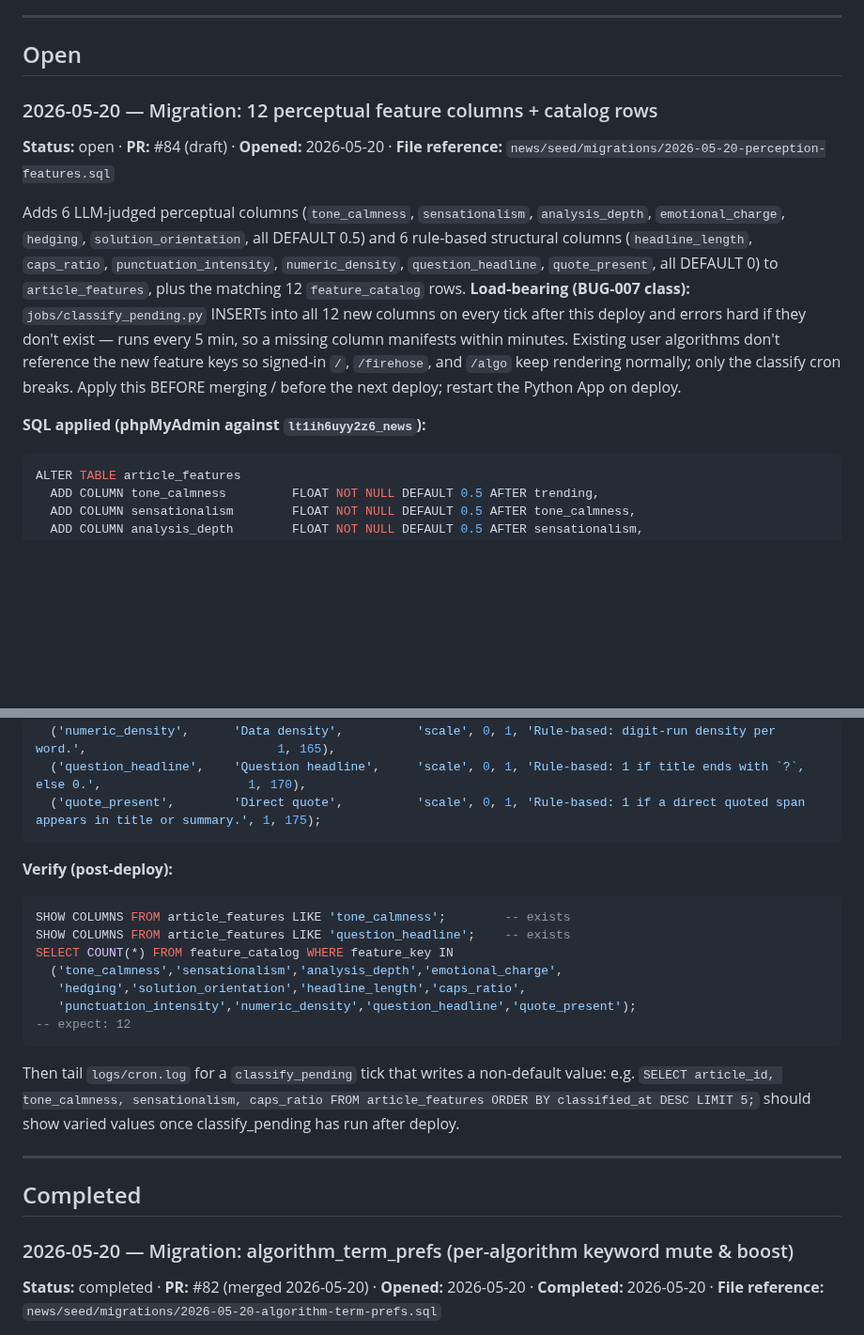
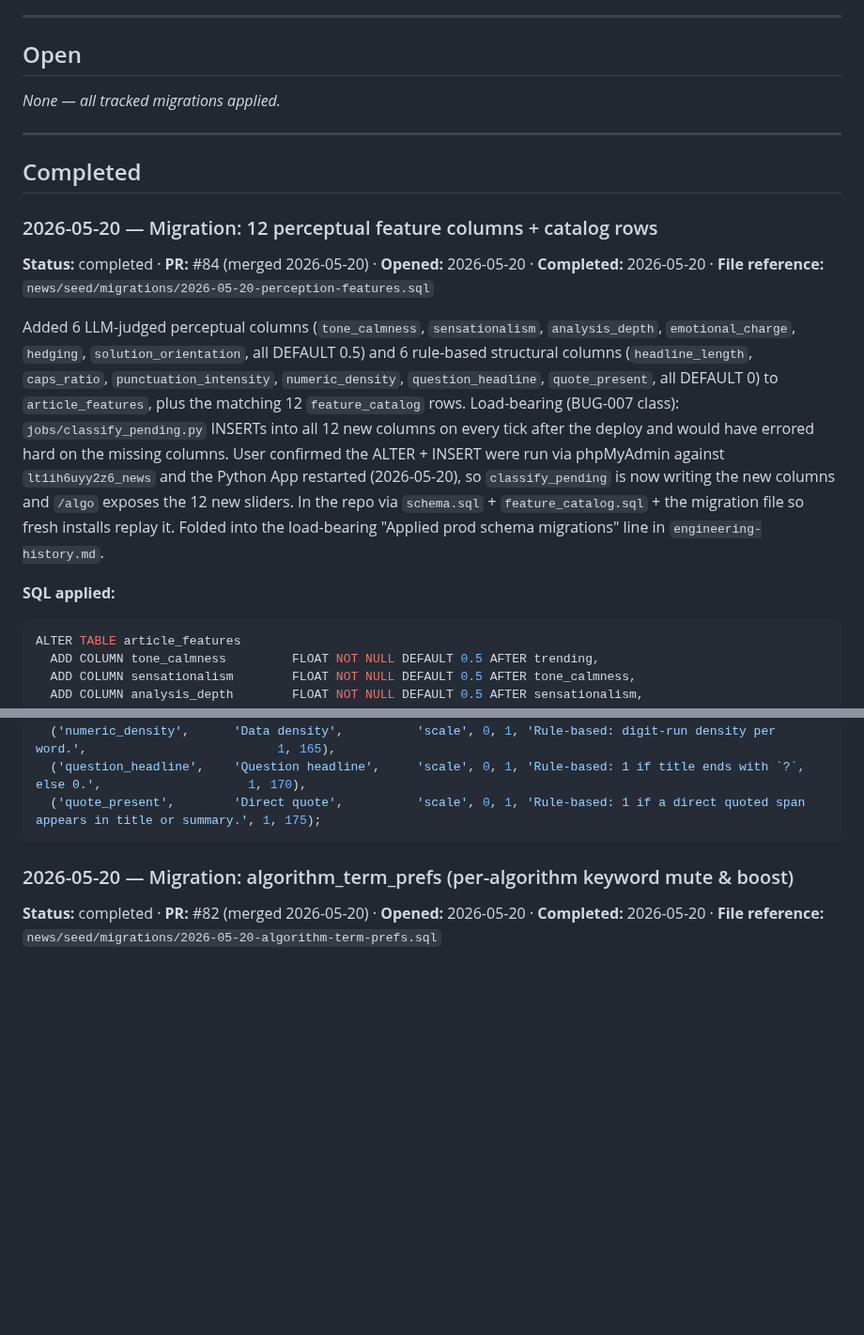
Before and after one commit to mhittle/sauce.ai, a Markdown page: manual-actions.md, 2 parts joined by grey strips. Shown at 94% size. Rendered like a GitHub page; blank space fills up the shorter version.

Commit message:
manual-actions: PR #84 perception-features migration applied on prod
User confirmed the ALTER + INSERT for the 12 new article_features
columns + 12 feature_catalog rows were run via phpMyAdmin against
lt1ih6uyy2z6_news and the Python App restarted (2026-05-20). Moved
the entry from Open to Completed and folded the migration into the
load-bearing "Applied prod schema migrations" line in
engineering-history.md so future onboarding picks it up. Open
section is back to empty.

````diff
--- a/manual-actions.md
+++ b/manual-actions.md
@@ -40,26 +40,34 @@ Sort **Open** newest-first. **Completed** newest-first.
 
 ## Open
 
+_None — all tracked migrations applied._
+
+---
+
+## Completed
+
 ### 2026-05-20 — Migration: 12 perceptual feature columns + catalog rows
-**Status:** open · **PR:** #84 (draft) ·
-**Opened:** 2026-05-20 ·
+**Status:** completed · **PR:** #84 (merged 2026-05-20) ·
+**Opened:** 2026-05-20 · **Completed:** 2026-05-20 ·
 **File reference:** `news/seed/migrations/2026-05-20-perception-features.sql`
 
-Adds 6 LLM-judged perceptual columns (`tone_calmness`, `sensationalism`,
-`analysis_depth`, `emotional_charge`, `hedging`, `solution_orientation`,
-all DEFAULT 0.5) and 6 rule-based structural columns (`headline_length`,
-`caps_ratio`, `punctuation_intensity`, `numeric_density`,
-`question_headline`, `quote_present`, all DEFAULT 0) to `article_features`,
-plus the matching 12 `feature_catalog` rows. **Load-bearing
-(BUG-007 class):** `jobs/classify_pending.py` INSERTs into all 12 new
-columns on every tick after this deploy and errors hard if they don't
-exist — runs every 5 min, so a missing column manifests within minutes.
-Existing user algorithms don't reference the new feature keys so
-signed-in `/`, `/firehose`, and `/algo` keep rendering normally; only
-the classify cron breaks. Apply this BEFORE merging / before the next
-deploy; restart the Python App on deploy.
+Added 6 LLM-judged perceptual columns (`tone_calmness`,
+`sensationalism`, `analysis_depth`, `emotional_charge`, `hedging`,
+`solution_orientation`, all DEFAULT 0.5) and 6 rule-based structural
+columns (`headline_length`, `caps_ratio`, `punctuation_intensity`,
+`numeric_density`, `question_headline`, `quote_present`, all DEFAULT
+0) to `article_features`, plus the matching 12 `feature_catalog`
+rows. Load-bearing (BUG-007 class): `jobs/classify_pending.py` INSERTs
+into all 12 new columns on every tick after the deploy and would have
+errored hard on the missing columns. User confirmed the ALTER + INSERT
+were run via phpMyAdmin against `lt1ih6uyy2z6_news` and the Python App
+restarted (2026-05-20), so `classify_pending` is now writing the new
+columns and `/algo` exposes the 12 new sliders. In the repo via
+`schema.sql` + `feature_catalog.sql` + the migration file so fresh
+installs replay it. Folded into the load-bearing "Applied prod schema
+migrations" line in `engineering-history.md`.
 
-**SQL applied (phpMyAdmin against `lt1ih6uyy2z6_news`):**
+**SQL applied:**
 
 ```sql
 ALTER TABLE article_features
@@ -90,28 +98,6 @@ INSERT INTO feature_catalog (feature_key, label, type, range_min, range_max, des
   ('question_headline',    'Question headline',     'scale', 0, 1, 'Rule-based: 1 if title ends with `?`, else 0.',                    1, 170),
   ('quote_present',        'Direct quote',          'scale', 0, 1, 'Rule-based: 1 if a direct quoted span appears in title or summary.', 1, 175);
 ```
-
-**Verify (post-deploy):**
-
-```sql
-SHOW COLUMNS FROM article_features LIKE 'tone_calmness';        -- exists
-SHOW COLUMNS FROM article_features LIKE 'question_headline';    -- exists
-SELECT COUNT(*) FROM feature_catalog WHERE feature_key IN
-  ('tone_calmness','sensationalism','analysis_depth','emotional_charge',
-   'hedging','solution_orientation','headline_length','caps_ratio',
-   'punctuation_intensity','numeric_density','question_headline','quote_present');
--- expect: 12
-```
-
-Then tail `logs/cron.log` for a `classify_pending` tick that writes a
-non-default value: e.g.
-`SELECT article_id, tone_calmness, sensationalism, caps_ratio
-   FROM article_features ORDER BY classified_at DESC LIMIT 5;`
-should show varied values once classify_pending has run after deploy.
-
----
-
-## Completed
 
 ### 2026-05-20 — Migration: algorithm_term_prefs (per-algorithm keyword mute & boost)
 **Status:** completed · **PR:** #82 (merged 2026-05-20) ·
````
Also changed, not shown: engineering-history.md (+4 -1 lines).
